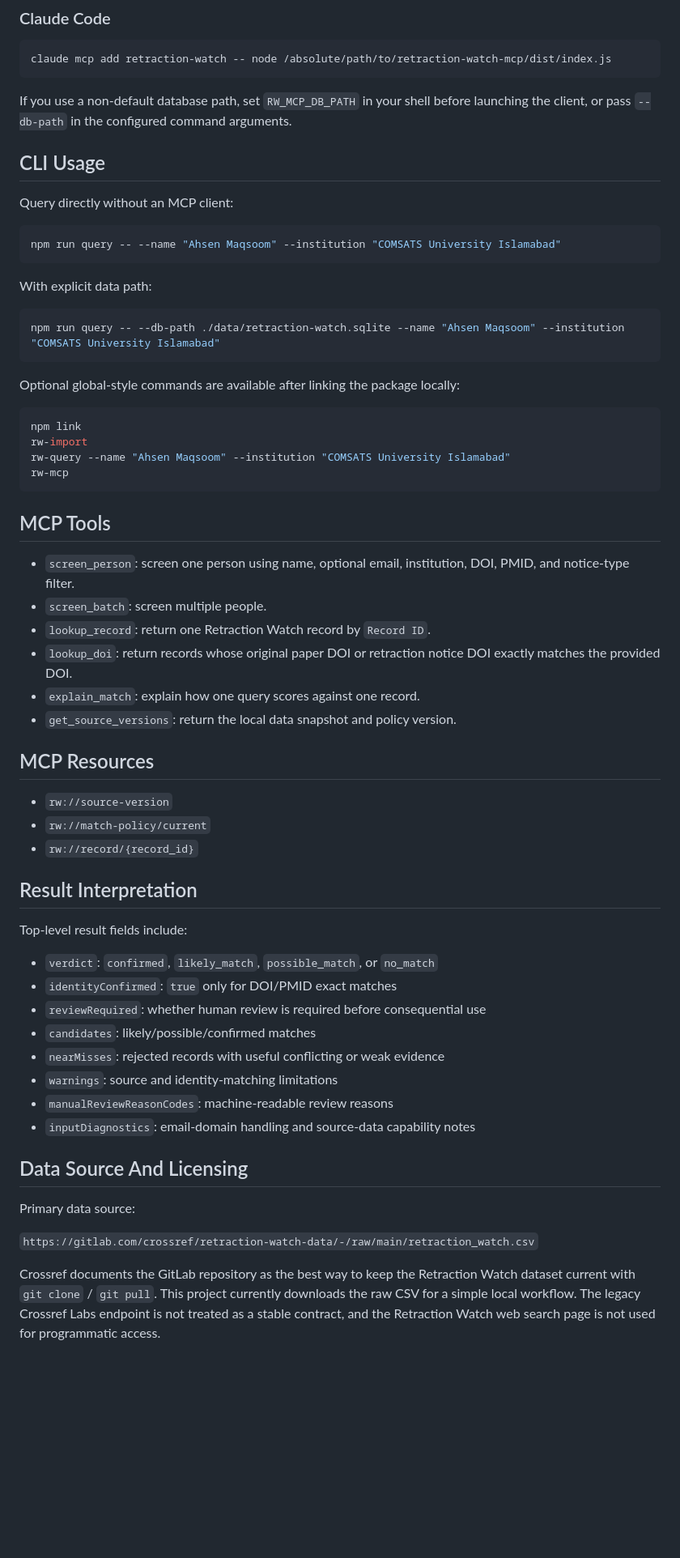
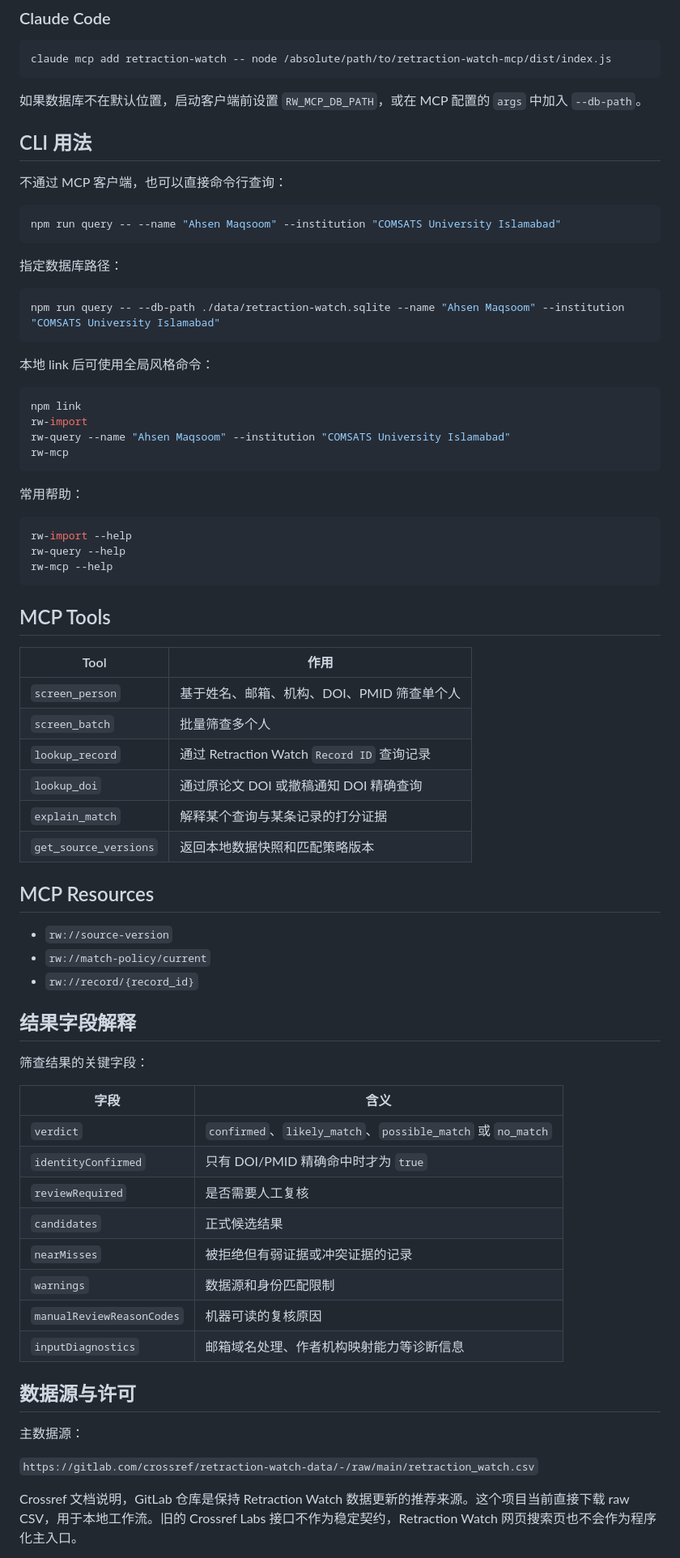
Before and after one commit to handsomeZR-netizen/retraction-watch-mcp, a Markdown page: README.md, the part around one of its changes. Shown at 81% size. Rendered like a GitHub page; blank space fills up the shorter version.

Commit message:
Localize README for Chinese users

````diff
--- a/README.md
+++ b/README.md
@@ -120,23 +138,23 @@ Use an absolute path to the compiled server.
 claude mcp add retraction-watch -- node /absolute/path/to/retraction-watch-mcp/dist/index.js
 ```
 
-If you use a non-default database path, set `RW_MCP_DB_PATH` in your shell before launching the client, or pass `--db-path` in the configured command arguments.
+如果数据库不在默认位置，启动客户端前设置 `RW_MCP_DB_PATH`，或在 MCP 配置的 `args` 中加入 `--db-path`。
 
-## CLI Usage
+## CLI 用法
 
-Query directly without an MCP client:
+不通过 MCP 客户端，也可以直接命令行查询：
 
 ```bash
 npm run query -- --name "Ahsen Maqsoom" --institution "COMSATS University Islamabad"
 ```
 
-With explicit data path:
+指定数据库路径：
 
 ```bash
 npm run query -- --db-path ./data/retraction-watch.sqlite --name "Ahsen Maqsoom" --institution "COMSATS University Islamabad"
 ```
 
-Optional global-style commands are available after linking the package locally:
+本地 link 后可使用全局风格命令：
 
 ```bash
 npm link
@@ -145,14 +163,24 @@ rw-query --name "Ahsen Maqsoom" --institution "COMSATS University Islamabad"
 rw-mcp
 ```
 
+常用帮助：
+
+```bash
+rw-import --help
+rw-query --help
+rw-mcp --help
+```
+
 ## MCP Tools
 
-- `screen_person`: screen one person using name, optional email, institution, DOI, PMID, and notice-type filter.
-- `screen_batch`: screen multiple people.
-- `lookup_record`: return one Retraction Watch record by `Record ID`.
-- `lookup_doi`: return records whose original paper DOI or retraction notice DOI exactly matches the provided DOI.
-- `explain_match`: explain how one query scores against one record.
-- `get_source_versions`: return the local data snapshot and policy version.
+| Tool | 作用 |
+| --- | --- |
+| `screen_person` | 基于姓名、邮箱、机构、DOI、PMID 筛查单个人 |
+| `screen_batch` | 批量筛查多个人 |
+| `lookup_record` | 通过 Retraction Watch `Record ID` 查询记录 |
+| `lookup_doi` | 通过原论文 DOI 或撤稿通知 DOI 精确查询 |
+| `explain_match` | 解释某个查询与某条记录的打分证据 |
+| `get_source_versions` | 返回本地数据快照和匹配策略版本 |
 
 ## MCP Resources
 
@@ -160,24 +188,26 @@ rw-mcp
 - `rw://match-policy/current`
 - `rw://record/{record_id}`
 
-## Result Interpretation
+## 结果字段解释
 
-Top-level result fields include:
+筛查结果的关键字段：
 
-- `verdict`: `confirmed`, `likely_match`, `possible_match`, or `no_match`
-- `identityConfirmed`: `true` only for DOI/PMID exact matches
-- `reviewRequired`: whether human review is required before consequential use
-- `candidates`: likely/possible/confirmed matches
-- `nearMisses`: rejected records with useful conflicting or weak evidence
-- `warnings`: source and identity-matching limitations
-- `manualReviewReasonCodes`: machine-readable review reasons
-- `inputDiagnostics`: email-domain handling and source-data capability notes
+| 字段 | 含义 |
+| --- | --- |
+| `verdict` | `confirmed`、`likely_match`、`possible_match` 或 `no_match` |
+| `identityConfirmed` | 只有 DOI/PMID 精确命中时才为 `true` |
+| `reviewRequired` | 是否需要人工复核 |
+| `candidates` | 正式候选结果 |
+| `nearMisses` | 被拒绝但有弱证据或冲突证据的记录 |
+| `warnings` | 数据源和身份匹配限制 |
+| `manualReviewReasonCodes` | 机器可读的复核原因 |
+| `inputDiagnostics` | 邮箱域名处理、作者机构映射能力等诊断信息 |
 
-## Data Source And Licensing
+## 数据源与许可
 
-Primary data source:
+主数据源：
 
 `https://gitlab.com/crossref/retraction-watch-data/-/raw/main/retraction_watch.csv`
 
-Crossref documents the GitLab repository as the best way to keep the Retraction Watch dataset current with `git clone` / `git pull`. This project currently downloads the raw CSV for a simple local workflow. The legacy Crossref Labs endpoint is not treated as a stable contract, and the Retraction Watch web search page is not used for programmatic access.
+Crossref 文档说明，GitLab 仓库是保持 Retraction Watch 数据更新的推荐来源。这个项目当前直接下载 raw CSV，用于本地工作流。旧的 Crossref Labs 接口不作为稳定契约，Retraction Watch 网页搜索页也不会作为程序化主入口。
 
````
Also changed, not shown: other parts of README.md (+78 -44 lines).
